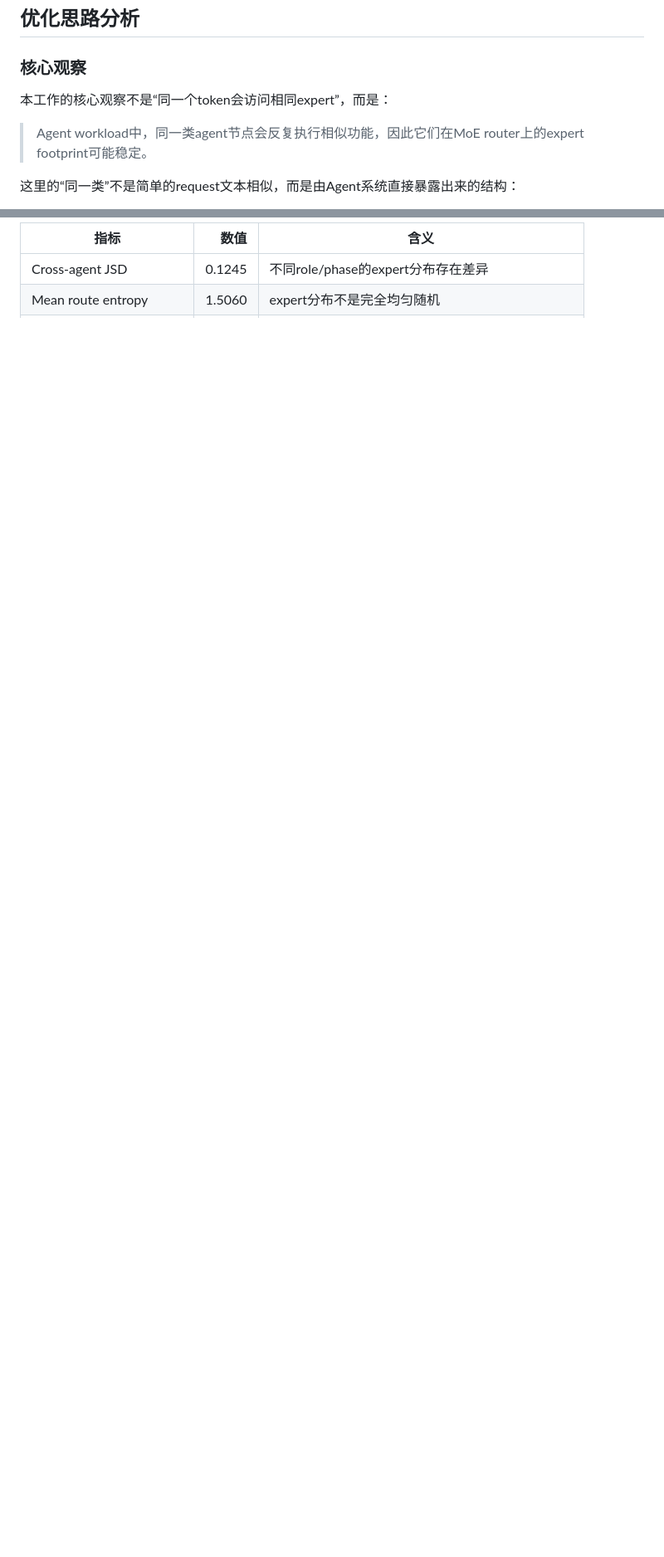
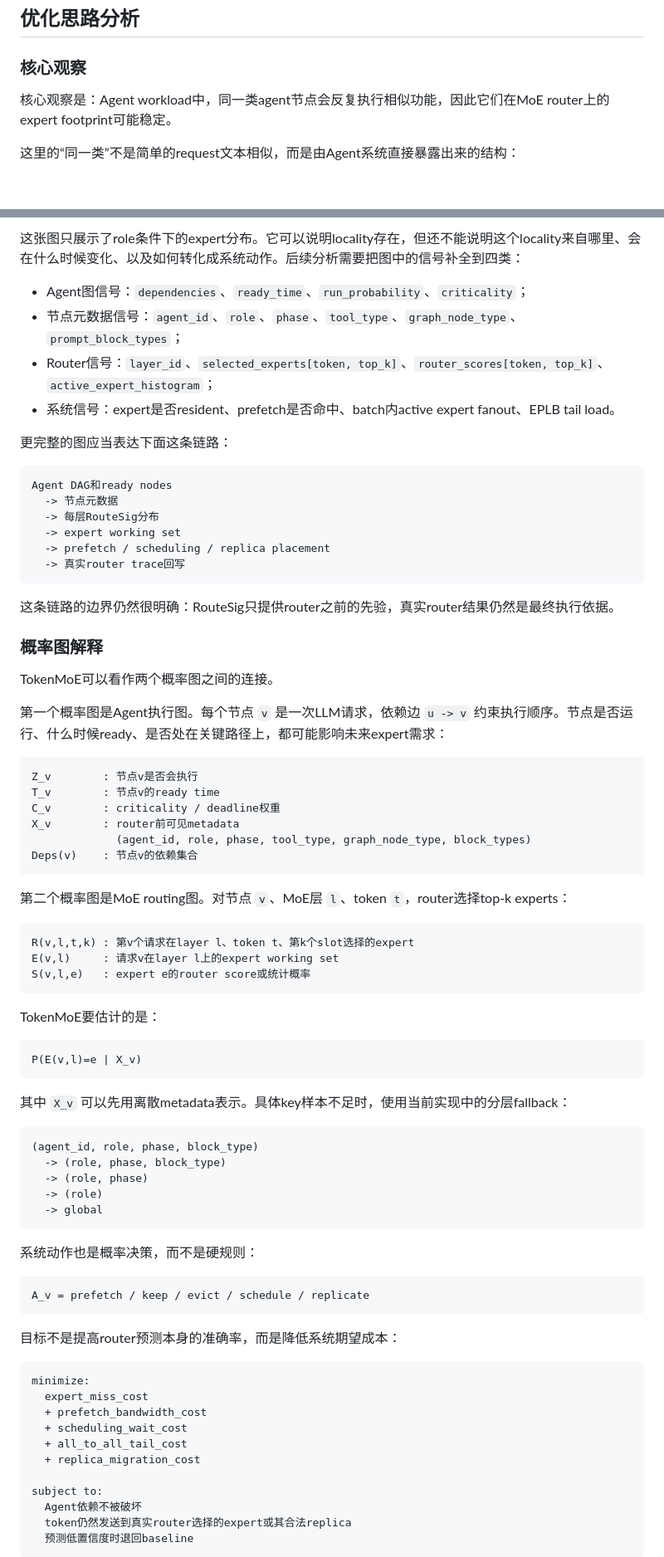
Before and after one commit to zhhangBian/TokenMoE, a Markdown page: idea.md, 2 parts joined by grey strips. Shown at 83% size. Drawn GitHub-style; blank space fills up the shorter version.

Commit message:
feat: refine idea doc

````diff
--- a/idea.md
+++ b/idea.md
@@ -107,9 +107,7 @@ Agent Serving额外提供了一个更早的信号：请求还没有进入MoE模
 
 ### 核心观察
 
-本工作的核心观察不是“同一个token会访问相同expert”，而是：
-
-> Agent workload中，同一类agent节点会反复执行相似功能，因此它们在MoE router上的expert footprint可能稳定。
+核心观察是：Agent workload中，同一类agent节点会反复执行相似功能，因此它们在MoE router上的expert footprint可能稳定。
 
 这里的“同一类”不是简单的request文本相似，而是由Agent系统直接暴露出来的结构：
 
@@ -641,5 +584,82 @@ RouteSig使用的fallback key顺序是：
 
-| 指标 | 数值 | 含义 |
-| --- | ---: | --- |
-| Cross-agent JSD | 0.1245 | 不同role/phase的expert分布存在差异 |
-| Mean route entropy | 1.5060 | expert分布不是完全均匀随机 |
+这张图只展示了role条件下的expert分布。它可以说明locality存在，但还不能说明这个locality来自哪里、会在什么时候变化、以及如何转化成系统动作。后续分析需要把图中的信号补全到四类：
+
+- Agent图信号：`dependencies`、`ready_time`、`run_probability`、`criticality`；
+- 节点元数据信号：`agent_id`、`role`、`phase`、`tool_type`、`graph_node_type`、`prompt_block_types`；
+- Router信号：`layer_id`、`selected_experts[token, top_k]`、`router_scores[token, top_k]`、`active_expert_histogram`；
+- 系统信号：expert是否resident、prefetch是否命中、batch内active expert fanout、EPLB tail load。
+
+更完整的图应当表达下面这条链路：
+
+```text
+Agent DAG和ready nodes
+  -> 节点元数据
+  -> 每层RouteSig分布
+  -> expert working set
+  -> prefetch / scheduling / replica placement
+  -> 真实router trace回写
+```
+
+这条链路的边界仍然很明确：RouteSig只提供router之前的先验，真实router结果仍然是最终执行依据。
+
+### 概率图解释
+
+TokenMoE可以看作两个概率图之间的连接。
+
+第一个概率图是Agent执行图。每个节点 `v` 是一次LLM请求，依赖边 `u -> v` 约束执行顺序。节点是否运行、什么时候ready、是否处在关键路径上，都可能影响未来expert需求：
+
+```text
+Z_v        : 节点v是否会执行
+T_v        : 节点v的ready time
+C_v        : criticality / deadline权重
+X_v        : router前可见metadata
+             (agent_id, role, phase, tool_type, graph_node_type, block_types)
+Deps(v)    : 节点v的依赖集合
+```
+
+第二个概率图是MoE routing图。对节点 `v`、MoE层 `l`、token `t`，router选择top-k experts：
+
+```text
+R(v,l,t,k) : 第v个请求在layer l、token t、第k个slot选择的expert
+E(v,l)     : 请求v在layer l上的expert working set
+S(v,l,e)   : expert e的router score或统计概率
+```
+
+TokenMoE要估计的是：
+
+```text
+P(E(v,l)=e | X_v)
+```
+
+其中 `X_v` 可以先用离散metadata表示。具体key样本不足时，使用当前实现中的分层fallback：
+
+```text
+(agent_id, role, phase, block_type)
+  -> (role, phase, block_type)
+  -> (role, phase)
+  -> (role)
+  -> global
+```
+
+系统动作也是概率决策，而不是硬规则：
+
+```text
+A_v = prefetch / keep / evict / schedule / replicate
+```
+
+目标不是提高router预测本身的准确率，而是降低系统期望成本：
+
+```text
+minimize:
+  expert_miss_cost
+  + prefetch_bandwidth_cost
+  + scheduling_wait_cost
+  + all_to_all_tail_cost
+  + replica_migration_cost
+
+subject to:
+  Agent依赖不被破坏
+  token仍然发送到真实router选择的expert或其合法replica
+  预测低置信度时退回baseline
+```
+
````
Also changed, not shown: other parts of idea.md (+165 -222 lines).
